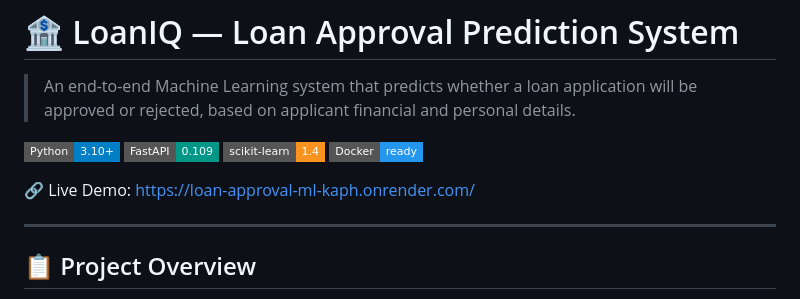
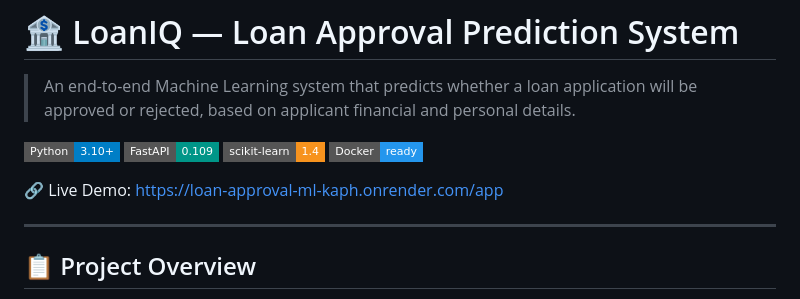
Before and after one commit to AkhilNyathani/loan-approval-ml, a Markdown page: README.md, the part around the change. Drawn GitHub-style; badges without logos.

```diff
--- a/README.md
+++ b/README.md
@@ -7,7 +7,7 @@
 ![scikit-learn](https://img.shields.io/badge/scikit--learn-1.4-F7931E?style=flat-square&logo=scikit-learn)
 ![Docker](https://img.shields.io/badge/Docker-ready-2496ED?style=flat-square&logo=docker)
 
-🔗 Live Demo: https://loan-approval-ml-kaph.onrender.com/
+🔗 Live Demo: https://loan-approval-ml-kaph.onrender.com/app
 
 ---
 
```
